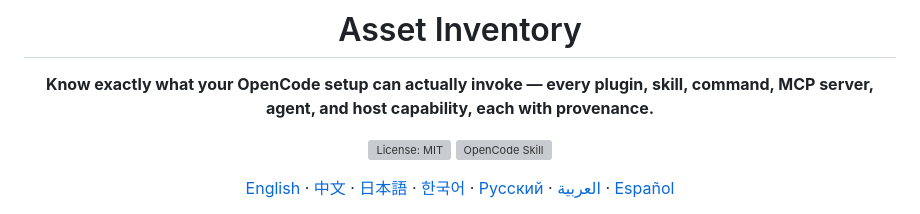
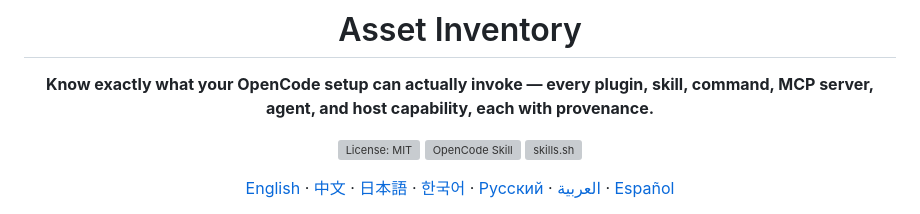
Before and after one commit to sogeisetsu/asset-inventory, a Markdown page: README.md, the part around the change. GitHub-like rendering; grey boxes are pictures that could not be loaded.

Commit message:
docs(readme): add official skills.sh badge to EN+ZH badge rows

```diff
--- a/README.md
+++ b/README.md
@@ -8,6 +8,7 @@
 
 [![License: MIT](docs/assets/badge-license.svg)](LICENSE)
 [![OpenCode Skill](docs/assets/badge-opencode.svg)](#compatibility)
+[![skills.sh](https://skills.sh/b/sogeisetsu/asset-inventory)](https://skills.sh/sogeisetsu/asset-inventory)
 
 [English](README.md) · [中文](README-ZH.md) · [日本語](readmes/README-JA.md) · [한국어](readmes/README-KO.md) · [Русский](readmes/README-RU.md) · [العربية](readmes/README-AR.md) · [Español](readmes/README-ES.md)
 
```
Also changed, not shown: README-ZH.md (+1 -0 lines).
